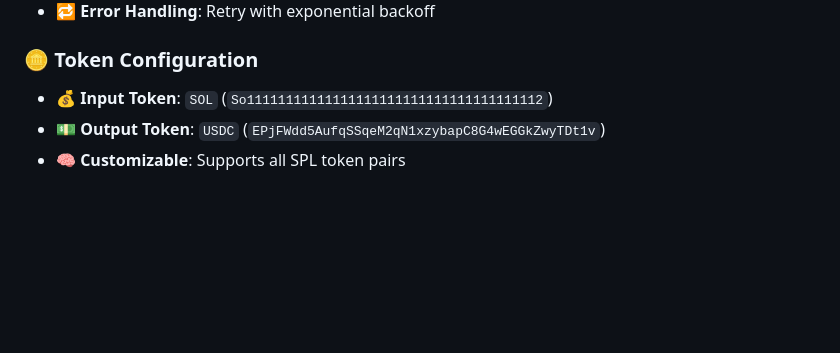
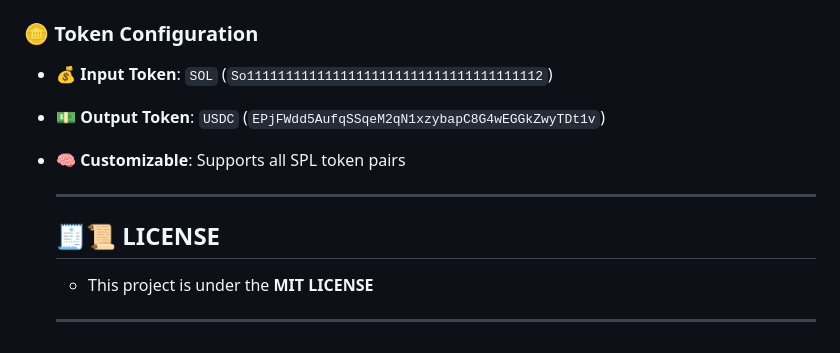
Before and after one commit to btorressz/QuoteDriftTracker, a Markdown page: README.md, the part around the change. Drawn GitHub-style; blank space fills up the shorter version.

```diff
--- a/README.md
+++ b/README.md
@@ -112,3 +112,10 @@ The `QuoteData` structure is a container that stores detailed information about
 - 💰 **Input Token**: `SOL` (`So11111111111111111111111111111111111112`)
 - 💵 **Output Token**: `USDC` (`EPjFWdd5AufqSSqeM2qN1xzybapC8G4wEGGkZwyTDt1v`)
 - 🧠 **Customizable**: Supports all SPL token pairs
+
+  ---
+
+  ## 🧾📜 LICENSE
+  - This project is under the **MIT LICENSE**
+
+  ---
```
